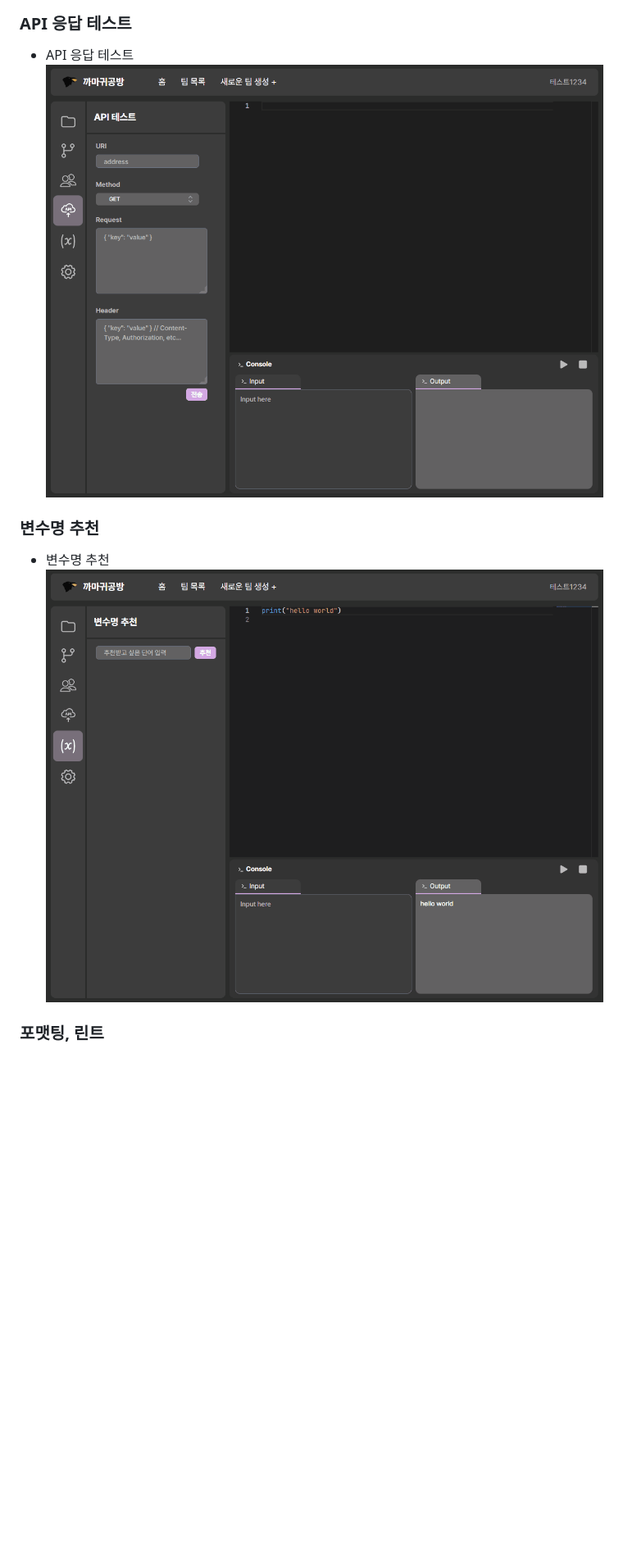
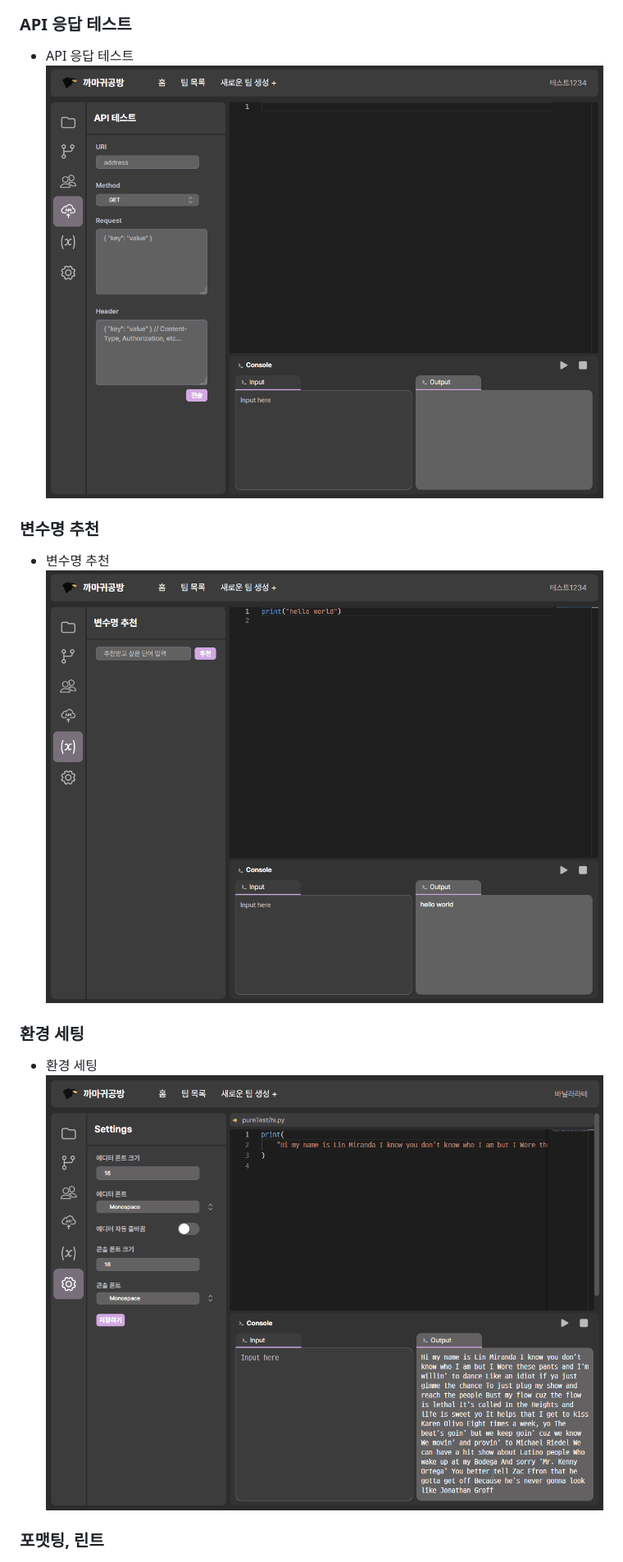
Before and after one commit to deliolleh/Crow_studio, a Markdown page: README.md, the part around the change printed below. Shown: that part at 82% size. Rendered like a GitHub page; pictures changed too: asset/환경설정 저장.gif (added); blank space fills up the shorter version.

```diff
--- a/README.md
+++ b/README.md
@@ -81,8 +99,18 @@
 ### API 응답 테스트
+
 - API 응답 테스트
-![api test](asset/api%20test.gif)
+  ![api test](asset/api%20test.gif)
+
 ### 변수명 추천
+
 - 변수명 추천
-![변수명 추천](asset/%EB%B3%80%EC%88%98%EB%AA%85%20%EC%B6%94%EC%B2%9C_%EA%B2%B0%EA%B3%BC%EB%AC%BC%20%ED%81%B4%EB%A6%AD%20%EC%8B%9C%20%EB%B3%B5%EC%82%AC%20%ED%8F%AC%ED%95%A8.gif)
+  ![변수명 추천](asset/%EB%B3%80%EC%88%98%EB%AA%85%20%EC%B6%94%EC%B2%9C_%EA%B2%B0%EA%B3%BC%EB%AC%BC%20%ED%81%B4%EB%A6%AD%20%EC%8B%9C%20%EB%B3%B5%EC%82%AC%20%ED%8F%AC%ED%95%A8.gif)
+
+### 환경 세팅
+
+- 환경 세팅
+  ![환경 세팅](asset/%ED%99%98%EA%B2%BD%EC%84%A4%EC%A0%95%20%EC%A0%80%EC%9E%A5.gif)
+
 ### 포맷팅, 린트
+
 - 포맷팅& 린트
```
Also changed, not shown: other parts of README.md (+73 -81 lines).
